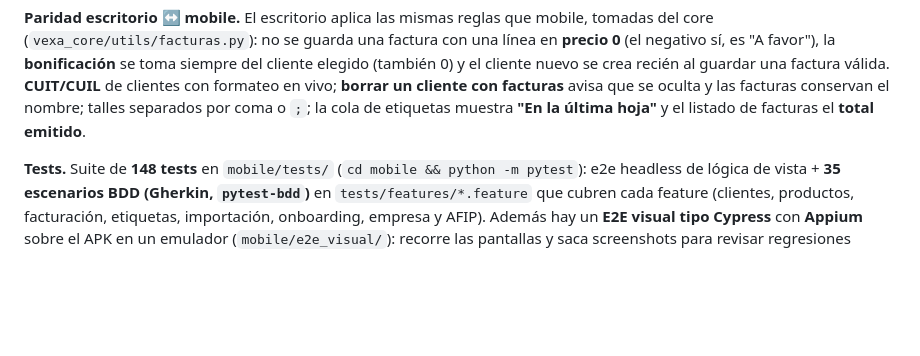
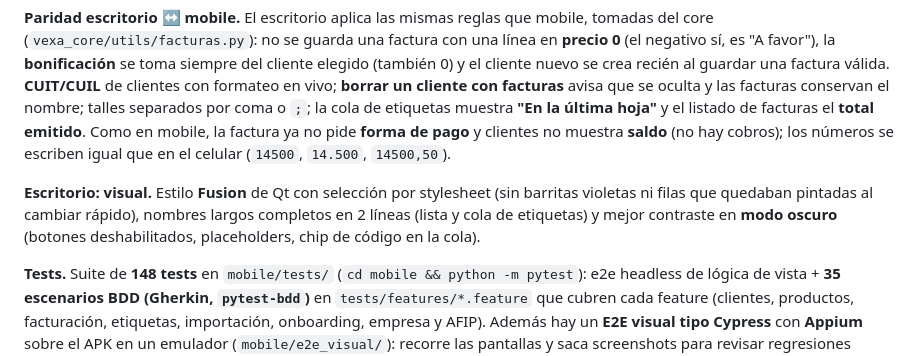
Before and after one commit to DecoudJuan/Vexa, a Markdown page: README.md, the part around the change. Rendered like a GitHub page; blank space fills up the shorter version.

```diff
--- a/README.md
+++ b/README.md
@@ -218,7 +218,14 @@ negativo sí, es "A favor"), la **bonificación** se toma siempre del cliente el
 el cliente nuevo se crea recién al guardar una factura válida. **CUIT/CUIL** de clientes con
 formateo en vivo; **borrar un cliente con facturas** avisa que se oculta y las facturas conservan
 el nombre; talles separados por coma o `;`; la cola de etiquetas muestra **"En la última hoja"**
-y el listado de facturas el **total emitido**.
+y el listado de facturas el **total emitido**. Como en mobile, la factura ya no pide **forma de
+pago** y clientes no muestra **saldo** (no hay cobros); los números se escriben igual que en el
+celular (`14500`, `14.500`, `14500,50`).
+
+**Escritorio: visual.** Estilo **Fusion** de Qt con selección por stylesheet (sin barritas
+violetas ni filas que quedaban pintadas al cambiar rápido), nombres largos completos en 2 líneas
+(lista y cola de etiquetas) y mejor contraste en **modo oscuro** (botones deshabilitados,
+placeholders, chip de código en la cola).
 
 **Tests.** Suite de **148 tests** en `mobile/tests/` (`cd mobile && python -m pytest`): e2e
 headless de lógica de vista + **35 escenarios BDD (Gherkin, `pytest-bdd`)** en
```
Also changed, not shown: CLAUDE.md (+22 -1 lines), ROADMAP.md (+6 -0 lines).
